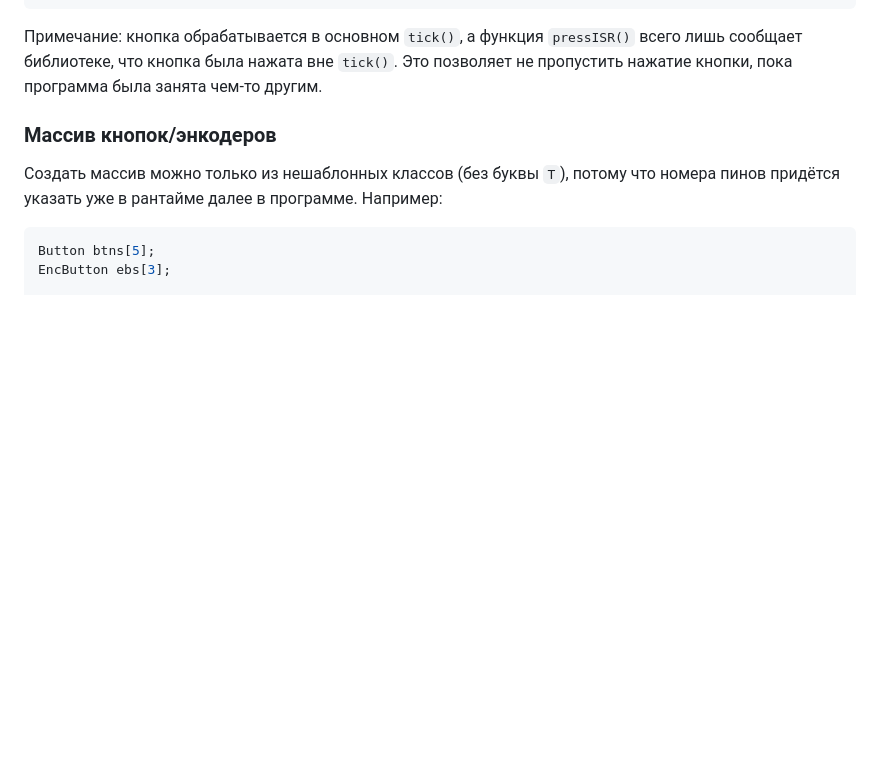
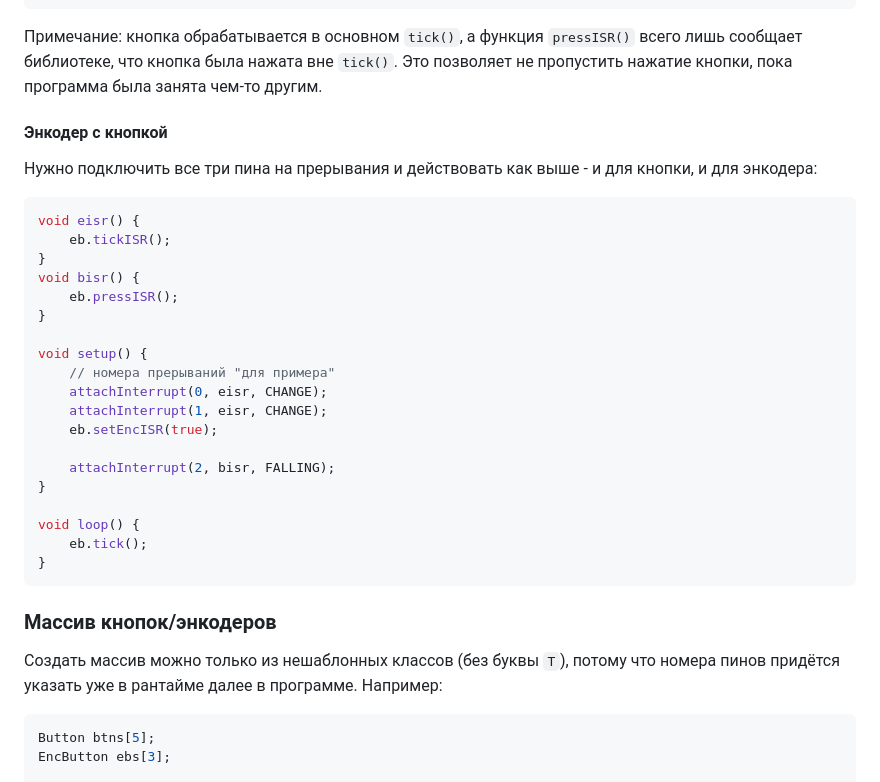
Before and after one commit to GyverLibs/EncButton, a Markdown page: README.md, the part around the change. Rendered like a GitHub page; blank space fills up the shorter version.

````diff
--- a/README.md
+++ b/README.md
@@ -1229,6 +1229,31 @@ void loop() {
 ```
 
 Примечание: кнопка обрабатывается в основном `tick()`, а функция `pressISR()` всего лишь сообщает библиотеке, что кнопка была нажата вне `tick()`. Это позволяет не пропустить нажатие кнопки, пока программа была занята чем-то другим.
+
+#### Энкодер с кнопкой
+Нужно подключить все три пина на прерывания и действовать как выше - и для кнопки, и для энкодера:
+
+```cpp
+void eisr() {
+    eb.tickISR();
+}
+void bisr() {
+    eb.pressISR();
+}
+
+void setup() {
+    // номера прерываний "для примера"
+    attachInterrupt(0, eisr, CHANGE);
+    attachInterrupt(1, eisr, CHANGE);
+    eb.setEncISR(true);
+
+    attachInterrupt(2, bisr, FALLING);
+}
+
+void loop() {
+    eb.tick();
+}
+```
 
 <a id="array"></a>
 
````
